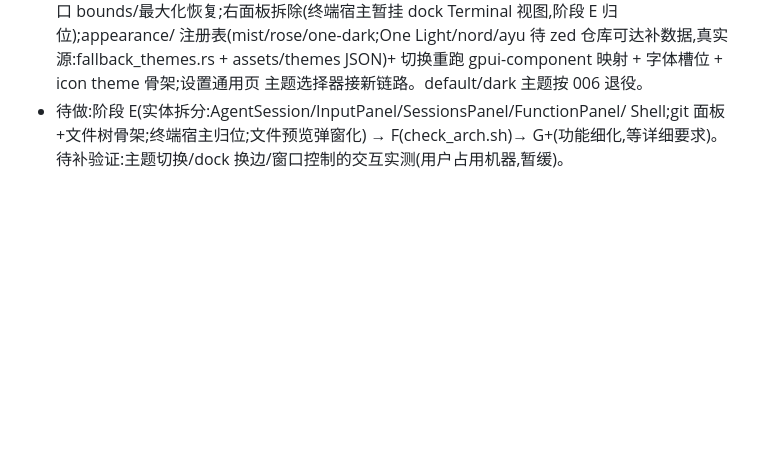
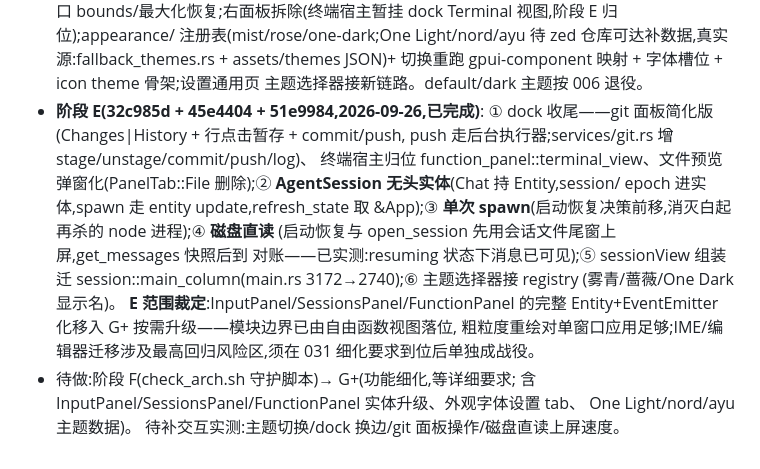
Before and after one commit to danielbill/pi-flash, a Markdown page: docs/ARCHITECTURE.md, the part around the change. Rendered like a GitHub page; blank space fills up the shorter version.

Commit message:
docs: ARCHITECTURE.md migration log — phase E complete, scope adjudicated

```diff
--- a/docs/ARCHITECTURE.md
+++ b/docs/ARCHITECTURE.md
@@ -165,7 +165,22 @@ RPC 对账)→ 页面流转`。
   zed 仓库可达补数据,真实源:fallback_themes.rs + assets/themes JSON)+
   切换重跑 gpui-component 映射 + 字体槽位 + icon theme 骨架;设置通用页
   主题选择器接新链路。default/dark 主题按 006 退役。
-- 待做:阶段 E(实体拆分:AgentSession/InputPanel/SessionsPanel/FunctionPanel/
-  Shell;git 面板+文件树骨架;终端宿主归位;文件预览弹窗化)
-  → F(check_arch.sh)→ G+(功能细化,等详细要求)。
-  待补验证:主题切换/dock 换边/窗口控制的交互实测(用户占用机器,暂缓)。
+- **阶段 E(32c985d + 45e4404 + 51e9984,2026-09-26,已完成)**:
+  ① dock 收尾——git 面板简化版(Changes|History + 行点击暂存 + commit/push,
+  push 走后台执行器;services/git.rs 增 stage/unstage/commit/push/log)、
+  终端宿主归位 function_panel::terminal_view、文件预览弹窗化(PanelTab::File
+  删除);② **AgentSession 无头实体**(Chat 持 Entity<AgentSession>,session/
+  epoch 进实体,spawn 走 entity update,refresh_state 取 &App);③ **单次
+  spawn**(启动恢复决策前移,消灭白起再杀的 node 进程);④ **磁盘直读**
+  (启动恢复与 open_session 先用会话文件尾窗上屏,get_messages 快照后到
+  对账——已实测:resuming 状态下消息已可见);⑤ sessionView 组装迁
+  session::main_column(main.rs 3172→2740);⑥ 主题选择器接 registry
+  (雾青/蔷薇/One Dark 显示名)。
+  **E 范围裁定**:InputPanel/SessionsPanel/FunctionPanel 的完整
+  Entity+EventEmitter 化移入 G+ 按需升级——模块边界已由自由函数视图落位,
+  粗粒度重绘对单窗口应用足够;IME/编辑器迁移涉及最高回归风险区,须在
+  031 细化要求到位后单独成战役。
+- 待做:阶段 F(check_arch.sh 守护脚本)→ G+(功能细化,等详细要求;
+  含 InputPanel/SessionsPanel/FunctionPanel 实体升级、外观字体设置 tab、
+  One Light/nord/ayu 主题数据)。
+  待补交互实测:主题切换/dock 换边/git 面板操作/磁盘直读上屏速度。
```
